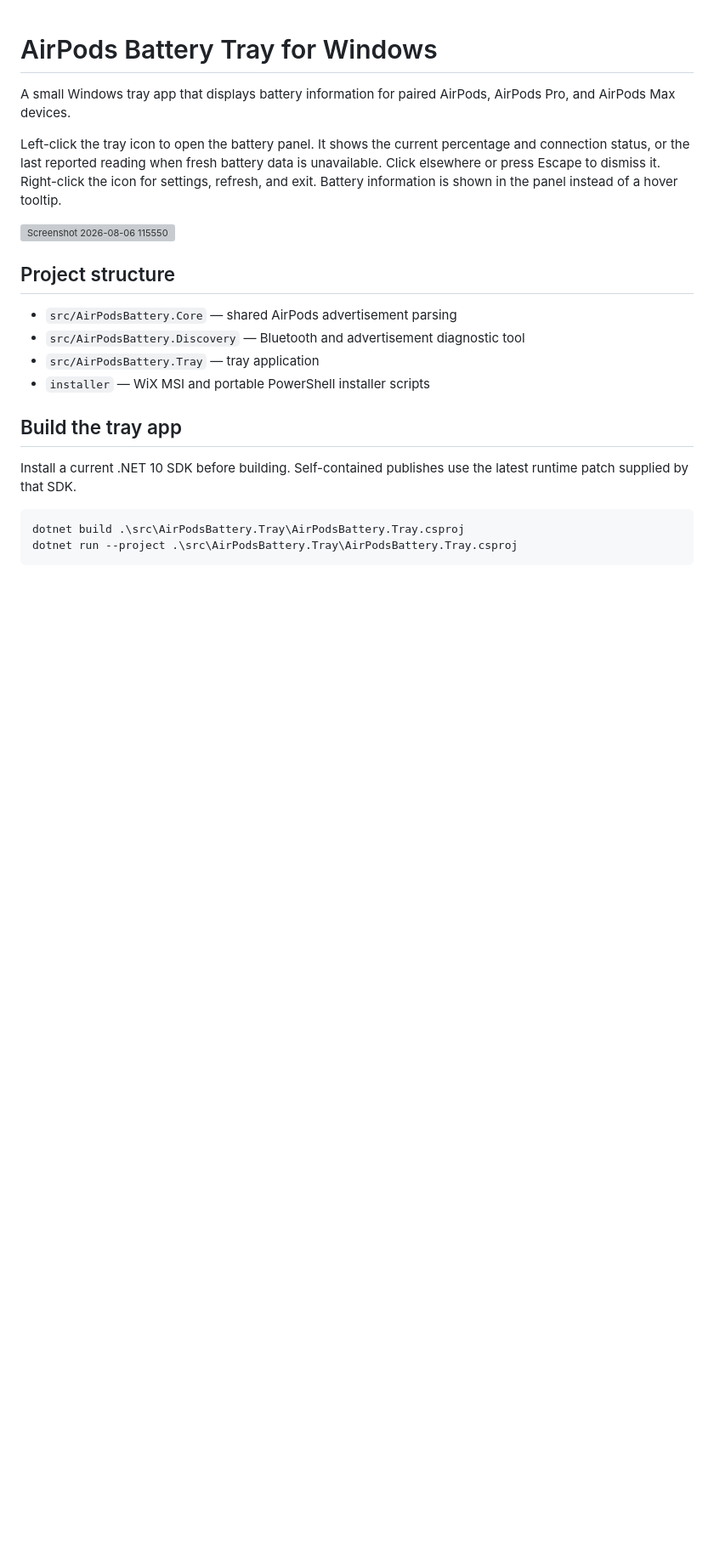
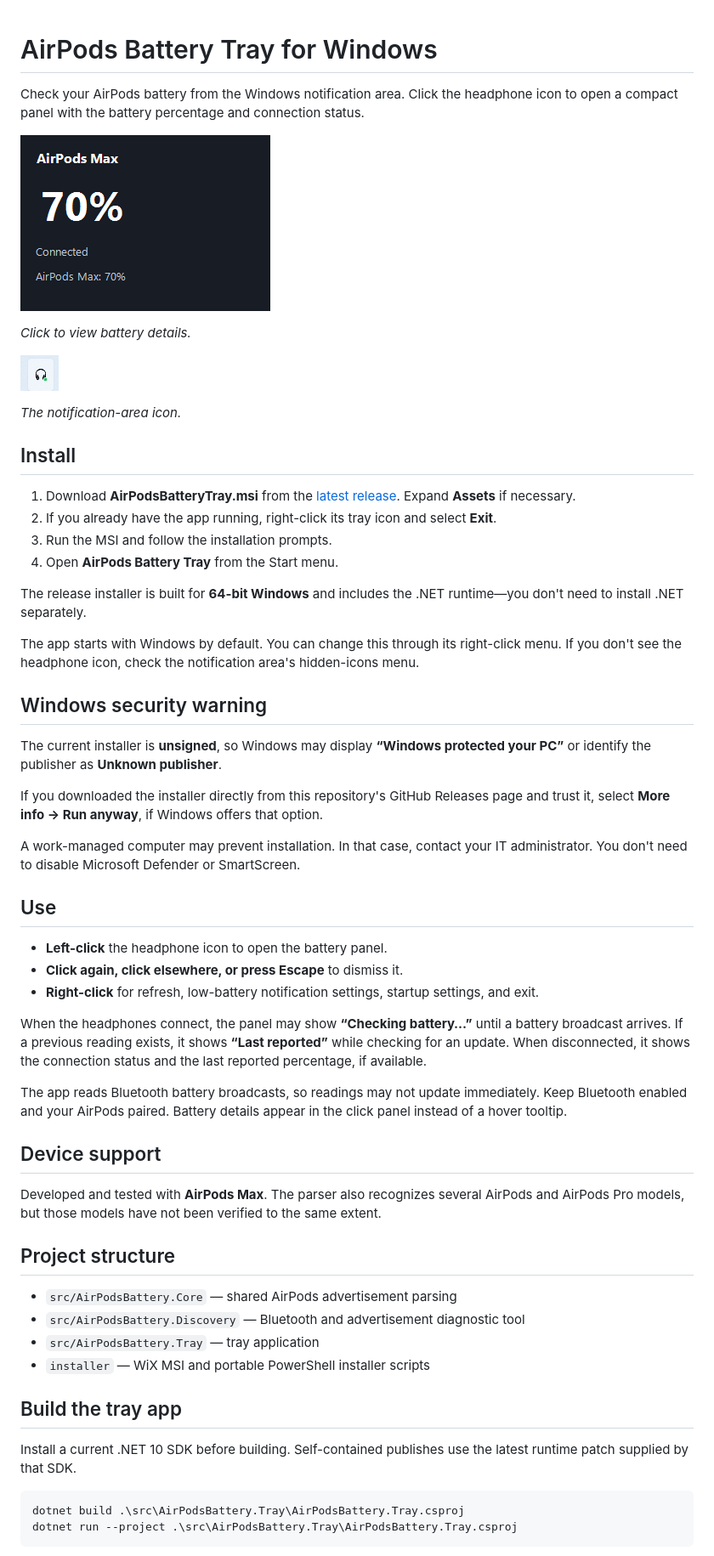
Before and after one commit to ckenst/windows-airpod-battery, a Markdown page: README.md, the part around one of its changes. Shown at 85% size. Drawn GitHub-style; pictures changed too: docs/images/battery-panel.png (added), docs/images/tray-icon.png (added); blank space fills up the shorter version; grey boxes are pictures that could not be loaded.

Commit message:
Update installation guide and battery panel screenshots

```diff
--- a/README.md
+++ b/README.md
@@ -1,10 +1,47 @@
 # AirPods Battery Tray for Windows
 
-A small Windows tray app that displays battery information for paired AirPods, AirPods Pro, and AirPods Max devices.
+Check your AirPods battery from the Windows notification area. Click the headphone icon to open a compact panel with the battery percentage and connection status.
 
-Left-click the tray icon to open the battery panel. It shows the current percentage and connection status, or the last reported reading when fresh battery data is unavailable. Click elsewhere or press Escape to dismiss it. Right-click the icon for settings, refresh, and exit. Battery information is shown in the panel instead of a hover tooltip.
+![AirPods Max battery panel showing 70% and Connected](docs/images/battery-panel.png)
 
-<img width="116" height="89" alt="Screenshot 2026-08-06 115550" src="https://github.com/user-attachments/assets/83a6da1f-0298-4e73-98b8-2a1afa0dfc22" />
+*Click to view battery details.*
+
+![Headphone icon in the Windows notification area](docs/images/tray-icon.png)
+
+*The notification-area icon.*
+
+## Install
+
+1. Download **AirPodsBatteryTray.msi** from the [latest release](https://github.com/ckenst/windows-airpod-battery/releases/latest). Expand **Assets** if necessary.
+2. If you already have the app running, right-click its tray icon and select **Exit**.
+3. Run the MSI and follow the installation prompts.
+4. Open **AirPods Battery Tray** from the Start menu.
+
+The release installer is built for **64-bit Windows** and includes the .NET runtime—you don't need to install .NET separately.
+
+The app starts with Windows by default. You can change this through its right-click menu. If you don't see the headphone icon, check the notification area's hidden-icons menu.
+
+## Windows security warning
+
+The current installer is **unsigned**, so Windows may display **“Windows protected your PC”** or identify the publisher as **Unknown publisher**.
+
+If you downloaded the installer directly from this repository's GitHub Releases page and trust it, select **More info → Run anyway**, if Windows offers that option.
+
+A work-managed computer may prevent installation. In that case, contact your IT administrator. You don't need to disable Microsoft Defender or SmartScreen.
+
+## Use
+
+- **Left-click** the headphone icon to open the battery panel.
+- **Click again, click elsewhere, or press Escape** to dismiss it.
+- **Right-click** for refresh, low-battery notification settings, startup settings, and exit.
+
+When the headphones connect, the panel may show **“Checking battery…”** until a battery broadcast arrives. If a previous reading exists, it shows **“Last reported”** while checking for an update. When disconnected, it shows the connection status and the last reported percentage, if available.
+
+The app reads Bluetooth battery broadcasts, so readings may not update immediately. Keep Bluetooth enabled and your AirPods paired. Battery details appear in the click panel instead of a hover tooltip.
+
+## Device support
+
+Developed and tested with **AirPods Max**. The parser also recognizes several AirPods and AirPods Pro models, but those models have not been verified to the same extent.
 
 ## Project structure
 
```
Also changed, not shown: other parts of README.md (+22 -6 lines).
